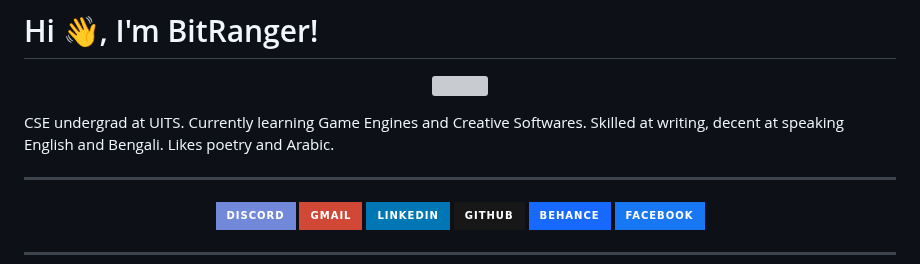
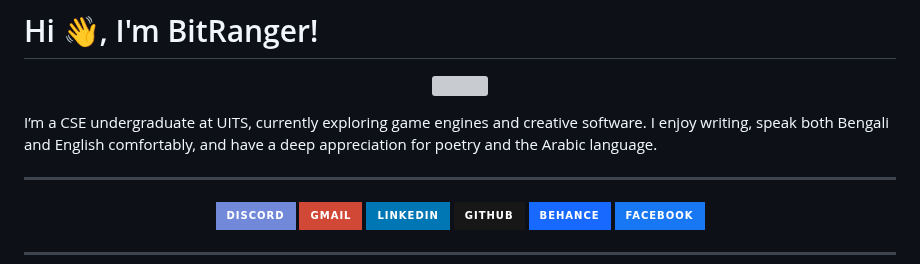
Before and after one commit to b1tranger/b1tranger, a Markdown page: README.md, the part around the change. Rendered like a GitHub page; badges without logos; grey boxes are pictures that could not be loaded.

```diff
--- a/README.md
+++ b/README.md
@@ -3,7 +3,7 @@
 
 <p align="center"><img src="shuba-duck-know-your-meme.gif" height="200px" width="200px"></p>
 
-CSE undergrad at UITS. Currently learning Game Engines and Creative Softwares. Skilled at writing, decent at speaking English and Bengali. Likes poetry and Arabic.
+I’m a CSE undergraduate at UITS, currently exploring game engines and creative software. I enjoy writing, speak both Bengali and English comfortably, and have a deep appreciation for poetry and the Arabic language.
 
 ---
 
```
